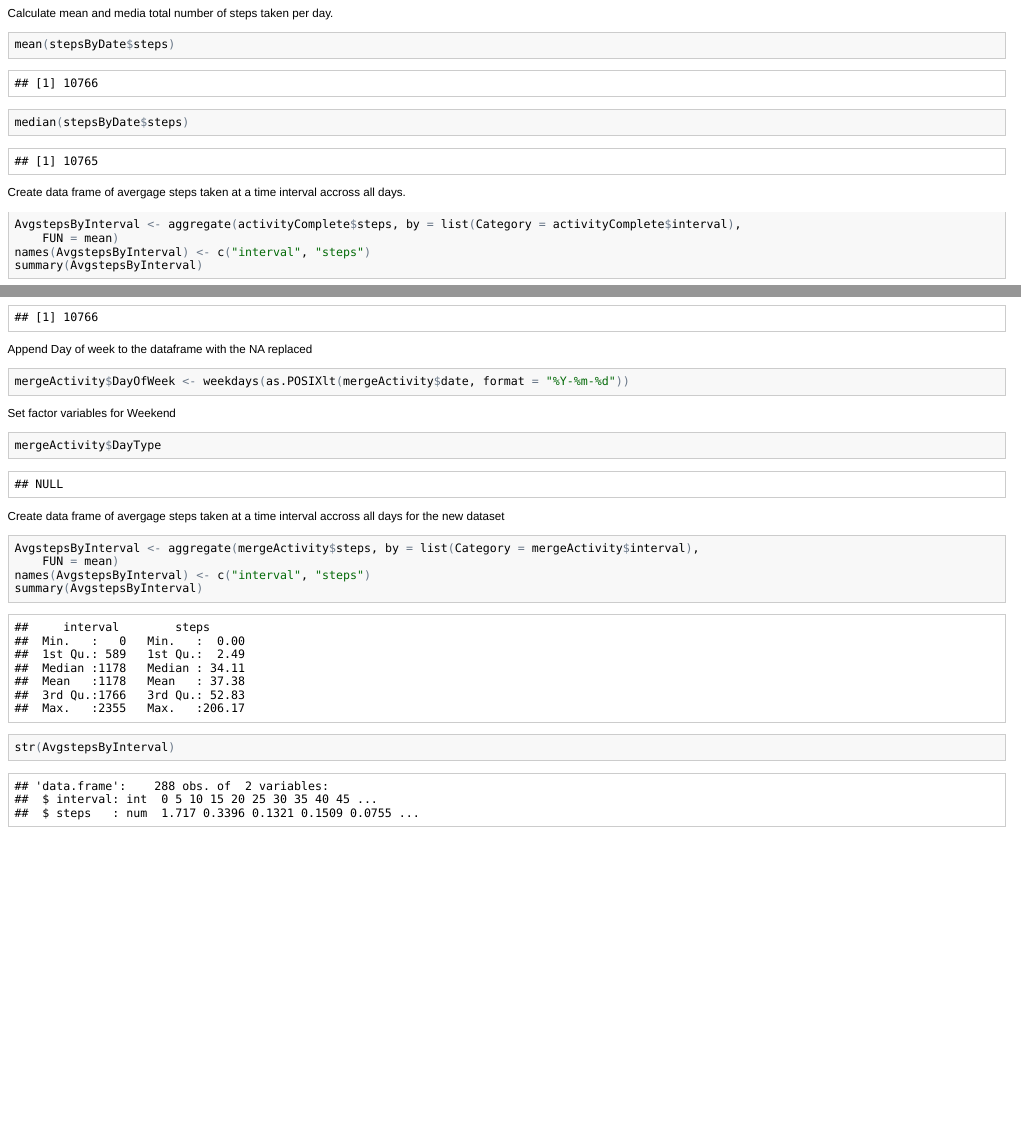
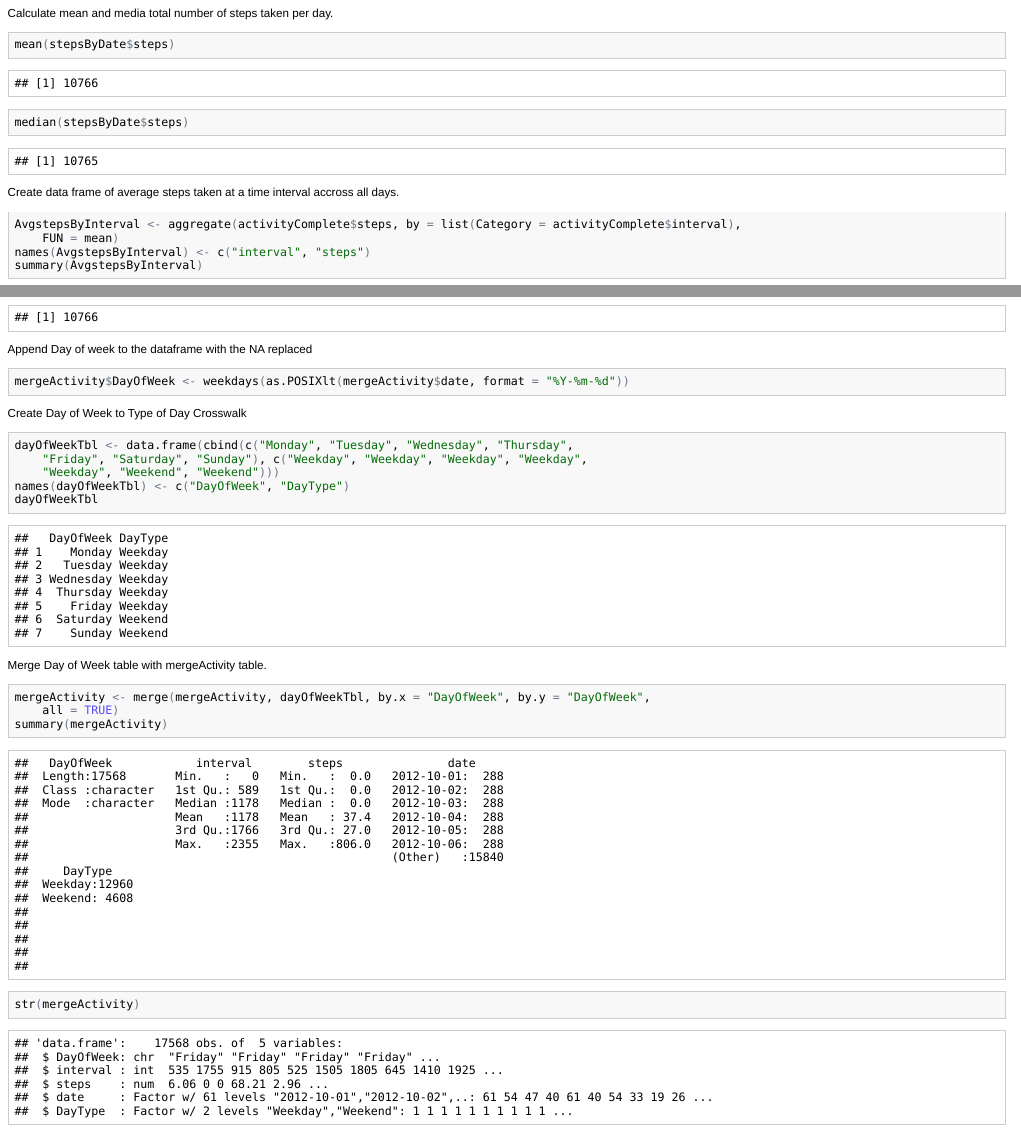
Before and after one commit to baqir79/RepData_PeerAssessment1, an R Markdown document (PA1_template.Rmd): the page in a window 1100 px wide, from 1700 px down, and a second part further down, joined at a grey line. The pictures show the output file PA1_template.html that the author committed with the source, opened offline.

Commit message:
Created Weekday Weekend factors

````diff
--- a/PA1_template.Rmd
+++ b/PA1_template.Rmd
@@ -39,7 +39,7 @@ mean(stepsByDate$steps)
 median(stepsByDate$steps)
 ```
 
-Create data frame of avergage steps taken at a time interval accross all days.
+Create data frame of average steps taken at a time interval accross all days.
 ```{r}
 AvgstepsByInterval <-aggregate(activityComplete$steps, by=list(Category=activityComplete$interval),FUN=mean)
 names(AvgstepsByInterval) <- c("interval", "steps")
@@ -89,17 +89,15 @@ Append Day of week to the dataframe with the NA replaced
 ```{r}
 mergeActivity$DayOfWeek <-weekdays(as.POSIXlt(mergeActivity$date, format="%Y-%m-%d"))
 ```
-Set factor variables for Weekend
+Create Day of Week to Type of Day Crosswalk
 ```{r}
-mergeActivity$DayType
+dayOfWeekTbl <- data.frame(cbind(c("Monday", "Tuesday","Wednesday","Thursday","Friday","Saturday","Sunday"), c("Weekday", "Weekday", "Weekday", "Weekday", "Weekday","Weekend", "Weekend")))
+names(dayOfWeekTbl) <- c("DayOfWeek", "DayType")
+dayOfWeekTbl
 ```
-
-
-
-Create data frame of avergage steps taken at a time interval accross all days for the new dataset
+Merge Day of Week table with mergeActivity table.
 ```{r}
-AvgstepsByInterval <-aggregate(mergeActivity$steps, by=list(Category=mergeActivity$interval),FUN=mean)
-names(AvgstepsByInterval) <- c("interval", "steps")
-summary(AvgstepsByInterval)
-str(AvgstepsByInterval)
+mergeActivity <-merge(mergeActivity, dayOfWeekTbl, by.x = "DayOfWeek", by.y="DayOfWeek", all=TRUE)
+summary(mergeActivity)
+str(mergeActivity)
 ```
````
Also changed, not shown: PA1_template.html, PA1_template.md.
